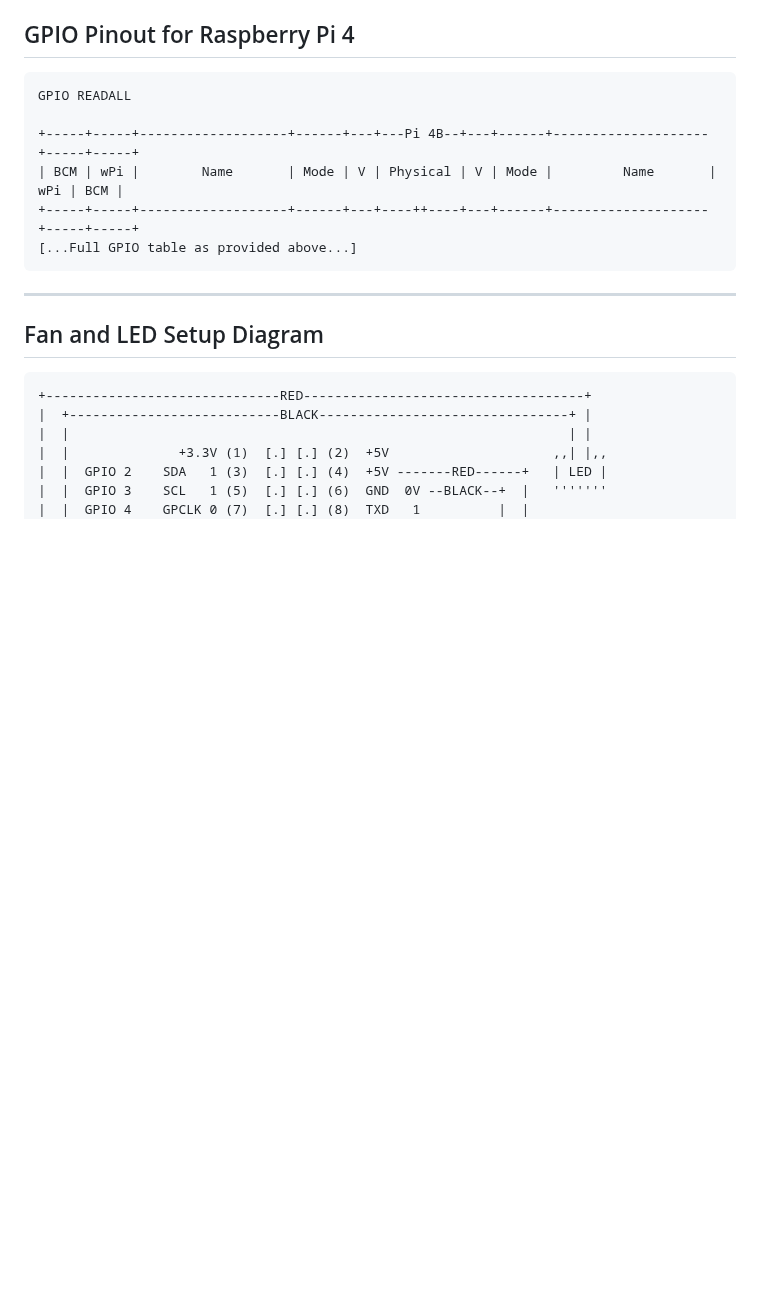
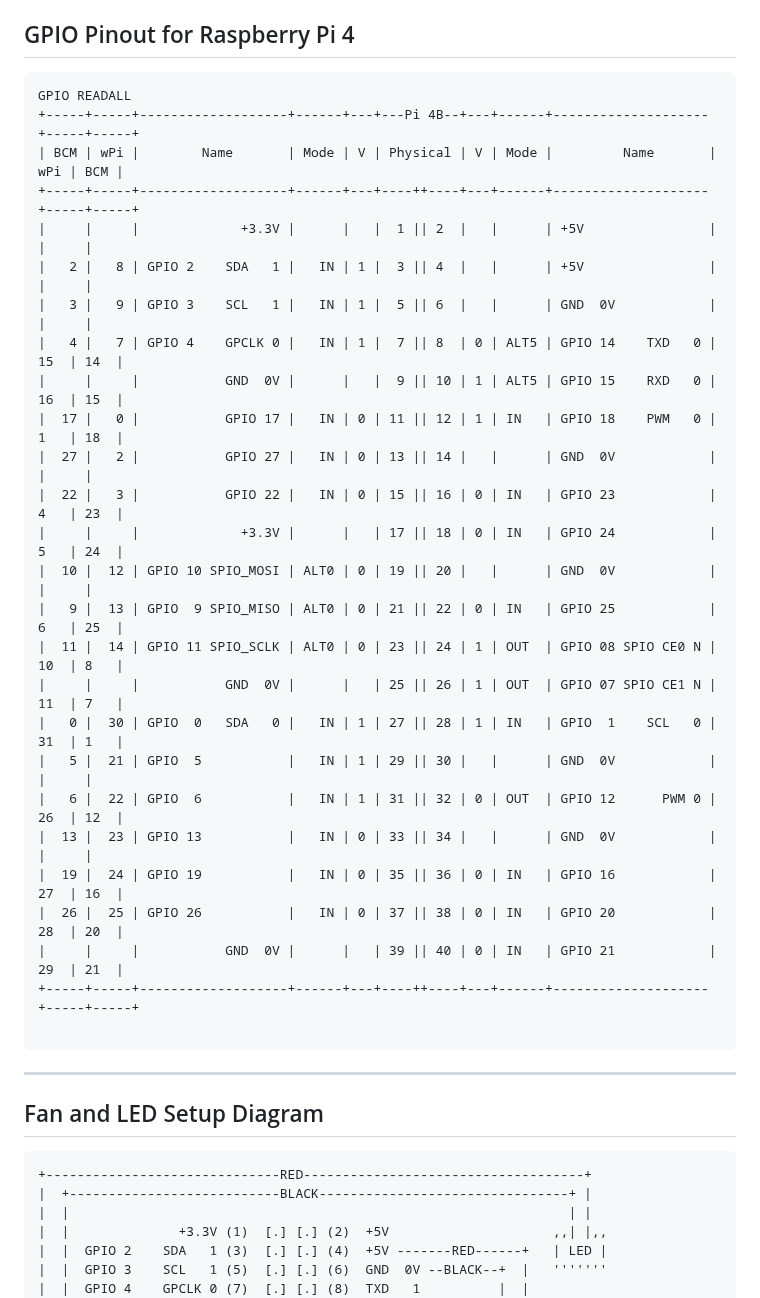
Before and after one commit to micheldegeofroy/Lotominer, a Markdown page: README.md, the part around the change. Rendered like a GitHub page; blank space fills up the shorter version.

````diff
--- a/README.md
+++ b/README.md
@@ -72,11 +72,31 @@ tail -f install.log
 
 ```
 GPIO READALL
-
 +-----+-----+-------------------+------+---+---Pi 4B--+---+------+--------------------+-----+-----+
 | BCM | wPi |        Name       | Mode | V | Physical | V | Mode |         Name       | wPi | BCM |
 +-----+-----+-------------------+------+---+----++----+---+------+--------------------+-----+-----+
-[...Full GPIO table as provided above...]
+|     |     |             +3.3V |      |   |  1 || 2  |   |      | +5V                |     |     |
+|   2 |   8 | GPIO 2    SDA   1 |   IN | 1 |  3 || 4  |   |      | +5V                |     |     |
+|   3 |   9 | GPIO 3    SCL   1 |   IN | 1 |  5 || 6  |   |      | GND  0V            |     |     |
+|   4 |   7 | GPIO 4    GPCLK 0 |   IN | 1 |  7 || 8  | 0 | ALT5 | GPIO 14    TXD   0 | 15  | 14  |
+|     |     |           GND  0V |      |   |  9 || 10 | 1 | ALT5 | GPIO 15    RXD   0 | 16  | 15  |
+|  17 |   0 |           GPIO 17 |   IN | 0 | 11 || 12 | 1 | IN   | GPIO 18    PWM   0 | 1   | 18  |
+|  27 |   2 |           GPIO 27 |   IN | 0 | 13 || 14 |   |      | GND  0V            |     |     |
+|  22 |   3 |           GPIO 22 |   IN | 0 | 15 || 16 | 0 | IN   | GPIO 23            | 4   | 23  |
+|     |     |             +3.3V |      |   | 17 || 18 | 0 | IN   | GPIO 24            | 5   | 24  |
+|  10 |  12 | GPIO 10 SPIO_MOSI | ALT0 | 0 | 19 || 20 |   |      | GND  0V            |     |     |
+|   9 |  13 | GPIO  9 SPIO_MISO | ALT0 | 0 | 21 || 22 | 0 | IN   | GPIO 25            | 6   | 25  |
+|  11 |  14 | GPIO 11 SPIO_SCLK | ALT0 | 0 | 23 || 24 | 1 | OUT  | GPIO 08 SPIO CE0 N | 10  | 8   |
+|     |     |           GND  0V |      |   | 25 || 26 | 1 | OUT  | GPIO 07 SPIO CE1 N | 11  | 7   |
+|   0 |  30 | GPIO  0   SDA   0 |   IN | 1 | 27 || 28 | 1 | IN   | GPIO  1    SCL   0 | 31  | 1   |
+|   5 |  21 | GPIO  5           |   IN | 1 | 29 || 30 |   |      | GND  0V            |     |     |
+|   6 |  22 | GPIO  6           |   IN | 1 | 31 || 32 | 0 | OUT  | GPIO 12      PWM 0 | 26  | 12  |
+|  13 |  23 | GPIO 13           |   IN | 0 | 33 || 34 |   |      | GND  0V            |     |     |
+|  19 |  24 | GPIO 19           |   IN | 0 | 35 || 36 | 0 | IN   | GPIO 16            | 27  | 16  |
+|  26 |  25 | GPIO 26           |   IN | 0 | 37 || 38 | 0 | IN   | GPIO 20            | 28  | 20  |
+|     |     |           GND  0V |      |   | 39 || 40 | 0 | IN   | GPIO 21            | 29  | 21  |
++-----+-----+-------------------+------+---+----++----+---+------+--------------------+-----+-----+
+
 ```
 
 ---
````
